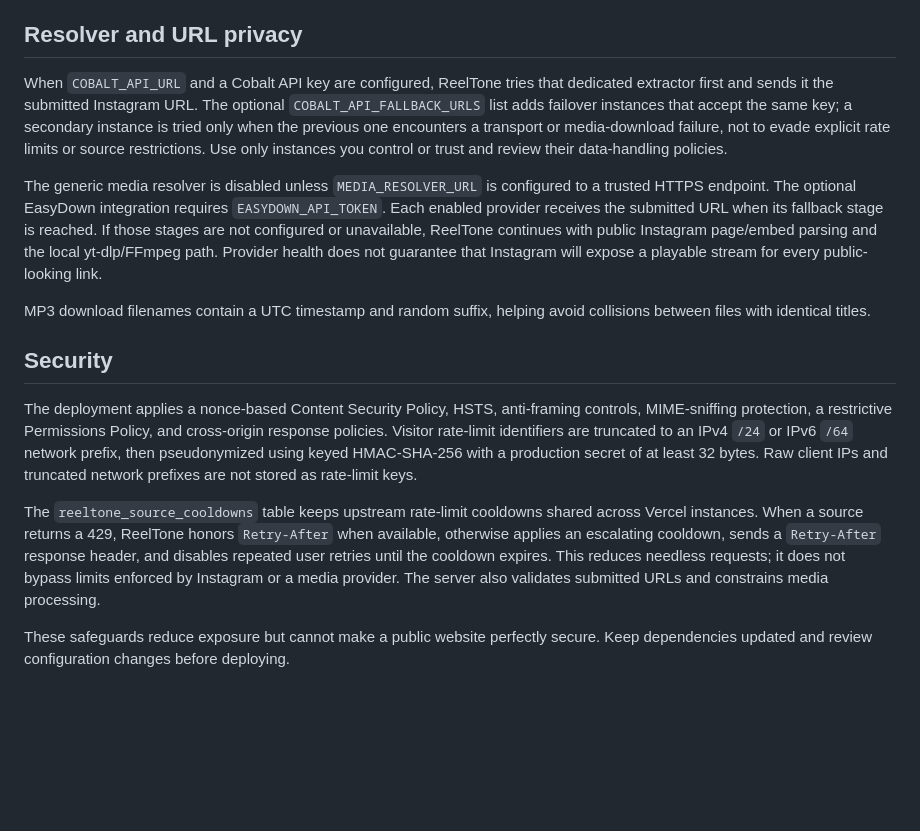
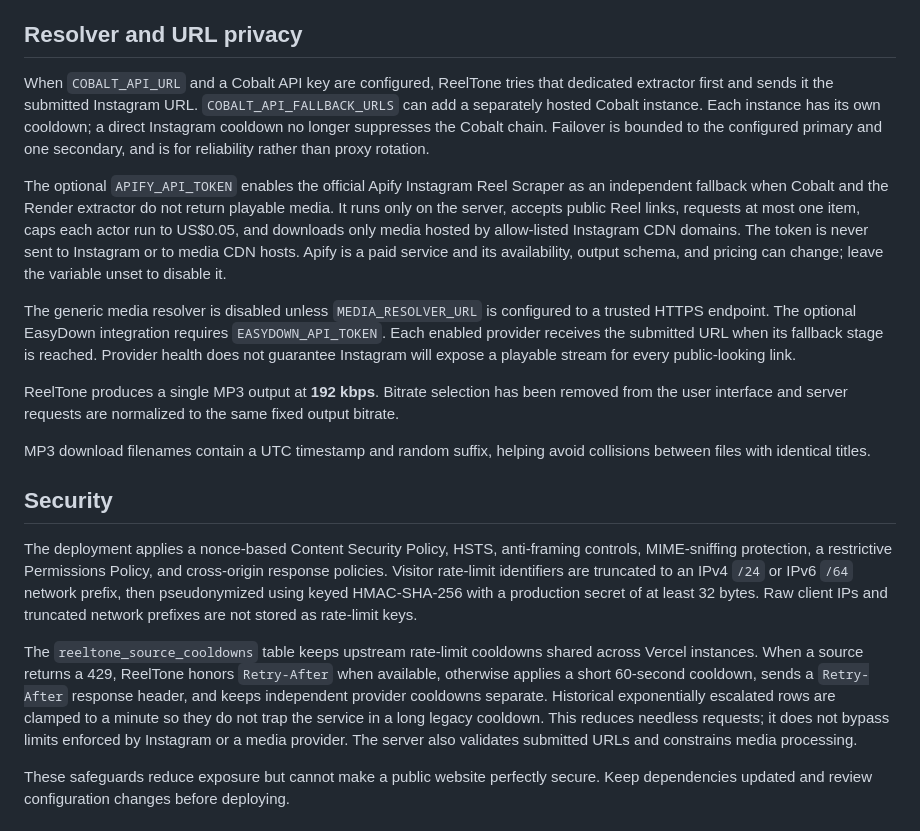
Before and after one commit to Judson-web/Instagram-MP3-downloader, a Markdown page: README.md, the part around the change. GitHub-like rendering; blank space fills up the shorter version.

Commit message:
Document Apify fallback, fixed bitrate and shorter cooldowns

```diff
--- a/README.md
+++ b/README.md
@@ -72,17 +72,20 @@ The service health check confirms the app can connect to its database. It does n
 
 ## Resolver and URL privacy
 
-When `COBALT_API_URL` and a Cobalt API key are configured, ReelTone tries that dedicated extractor first and sends it the submitted Instagram URL. The optional `COBALT_API_FALLBACK_URLS` list adds failover instances that accept the same key; a secondary instance is tried only when the previous one encounters a transport or media-download failure, not to evade explicit rate limits or source restrictions. Use only instances you control or trust and review their data-handling policies.
+When `COBALT_API_URL` and a Cobalt API key are configured, ReelTone tries that dedicated extractor first and sends it the submitted Instagram URL. `COBALT_API_FALLBACK_URLS` can add a separately hosted Cobalt instance. Each instance has its own cooldown; a direct Instagram cooldown no longer suppresses the Cobalt chain. Failover is bounded to the configured primary and one secondary, and is for reliability rather than proxy rotation.
 
-The generic media resolver is disabled unless `MEDIA_RESOLVER_URL` is configured to a trusted HTTPS endpoint. The optional EasyDown integration requires `EASYDOWN_API_TOKEN`. Each enabled provider receives the submitted URL when its fallback stage is reached. If those stages are not configured or unavailable, ReelTone continues with public Instagram page/embed parsing and the local yt-dlp/FFmpeg path. Provider health does not guarantee that Instagram will expose a playable stream for every public-looking link.
+The optional `APIFY_API_TOKEN` enables the official Apify Instagram Reel Scraper as an independent fallback when Cobalt and the Render extractor do not return playable media. It runs only on the server, accepts public Reel links, requests at most one item, caps each actor run to US$0.05, and downloads only media hosted by allow-listed Instagram CDN domains. The token is never sent to Instagram or to media CDN hosts. Apify is a paid service and its availability, output schema, and pricing can change; leave the variable unset to disable it.
+
+The generic media resolver is disabled unless `MEDIA_RESOLVER_URL` is configured to a trusted HTTPS endpoint. The optional EasyDown integration requires `EASYDOWN_API_TOKEN`. Each enabled provider receives the submitted URL when its fallback stage is reached. Provider health does not guarantee Instagram will expose a playable stream for every public-looking link.
+
+ReelTone produces a single MP3 output at **192 kbps**. Bitrate selection has been removed from the user interface and server requests are normalized to the same fixed output bitrate.
 
 MP3 download filenames contain a UTC timestamp and random suffix, helping avoid collisions between files with identical titles.
-
 ## Security
 
 The deployment applies a nonce-based Content Security Policy, HSTS, anti-framing controls, MIME-sniffing protection, a restrictive Permissions Policy, and cross-origin response policies. Visitor rate-limit identifiers are truncated to an IPv4 `/24` or IPv6 `/64` network prefix, then pseudonymized using keyed HMAC-SHA-256 with a production secret of at least 32 bytes. Raw client IPs and truncated network prefixes are not stored as rate-limit keys.
 
-The `reeltone_source_cooldowns` table keeps upstream rate-limit cooldowns shared across Vercel instances. When a source returns a 429, ReelTone honors `Retry-After` when available, otherwise applies an escalating cooldown, sends a `Retry-After` response header, and disables repeated user retries until the cooldown expires. This reduces needless requests; it does not bypass limits enforced by Instagram or a media provider. The server also validates submitted URLs and constrains media processing.
+The `reeltone_source_cooldowns` table keeps upstream rate-limit cooldowns shared across Vercel instances. When a source returns a 429, ReelTone honors `Retry-After` when available, otherwise applies a short 60-second cooldown, sends a `Retry-After` response header, and keeps independent provider cooldowns separate. Historical exponentially escalated rows are clamped to a minute so they do not trap the service in a long legacy cooldown. This reduces needless requests; it does not bypass limits enforced by Instagram or a media provider. The server also validates submitted URLs and constrains media processing.
 
 These safeguards reduce exposure but cannot make a public website perfectly secure. Keep dependencies updated and review configuration changes before deploying.
 
```
